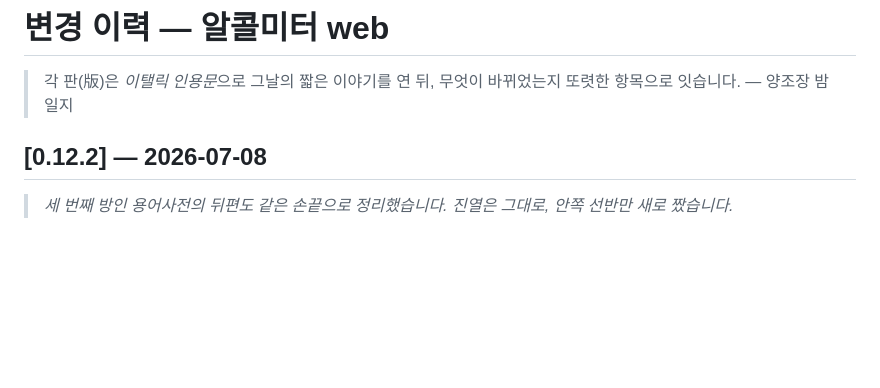
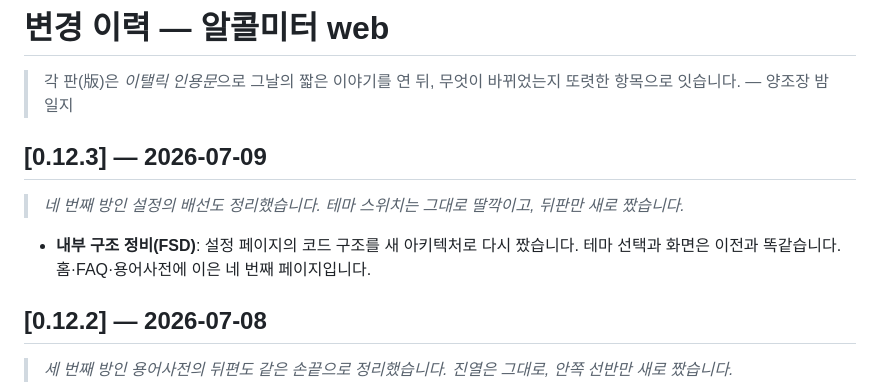
Before and after one commit to TransparentDeveloper/alcolmeter, a Markdown page: apps/web/CHANGELOG.md, the part around the change. Rendered like a GitHub page; blank space fills up the shorter version.

Commit message:
docs: web CHANGELOG 0.12.3

```diff
--- a/apps/web/CHANGELOG.md
+++ b/apps/web/CHANGELOG.md
@@ -2,6 +2,12 @@
 
 > 각 판(版)은 *이탤릭 인용문*으로 그날의 짧은 이야기를 연 뒤,
 > 무엇이 바뀌었는지 또렷한 항목으로 잇습니다. — 양조장 밤일지
+
+## [0.12.3] — 2026-07-09
+
+> *네 번째 방인 설정의 배선도 정리했습니다. 테마 스위치는 그대로 딸깍이고, 뒤판만 새로 짰습니다.*
+
+- **내부 구조 정비(FSD)**: 설정 페이지의 코드 구조를 새 아키텍처로 다시 짰습니다. 테마 선택과 화면은 이전과 똑같습니다. 홈·FAQ·용어사전에 이은 네 번째 페이지입니다.
 
 ## [0.12.2] — 2026-07-08
 
```
